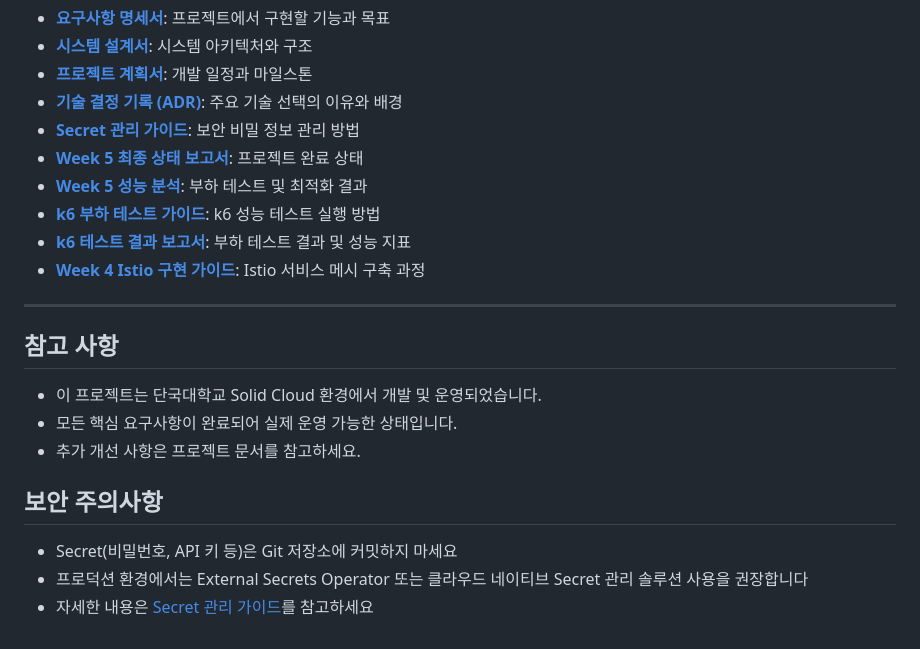
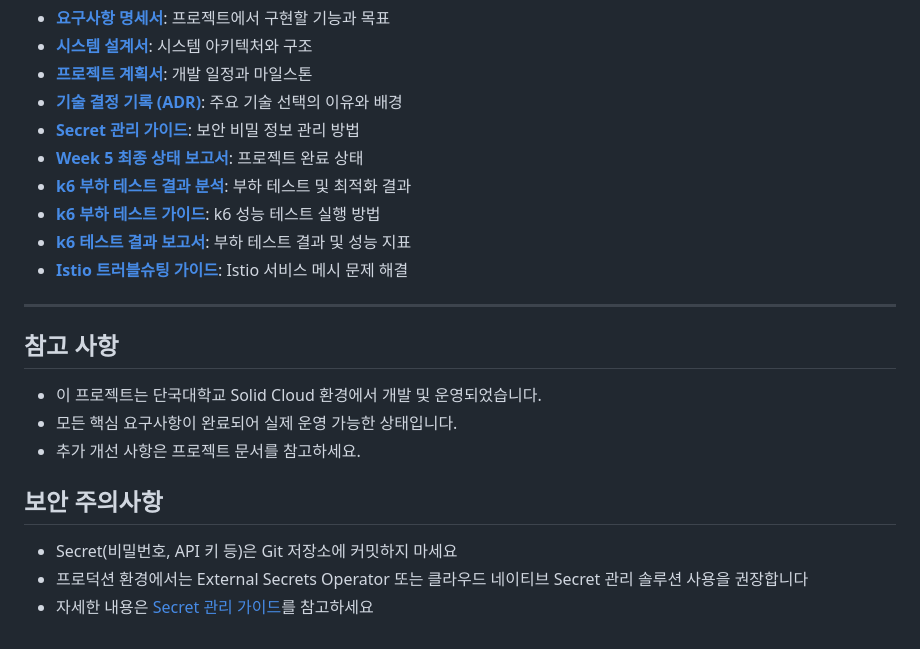
Before and after one commit to DvwN-Lee/Monitoring-v2, a Markdown page: README.md, the part around one of its changes. Rendered like a GitHub page.

```diff
--- a/README.md
+++ b/README.md
@@ -336,10 +336,10 @@ kubectl config view --raw -o jsonpath='{.clusters[0].cluster.certificate-authori
 -   **[기술 결정 기록 (ADR)](./docs/02-architecture/adr/)**: 주요 기술 선택의 이유와 배경
 -   **[Secret 관리 가이드](./docs/04-operations/guides/SECRET_MANAGEMENT.md)**: 보안 비밀 정보 관리 방법
 -   **[Week 5 최종 상태 보고서](./docs/04-operations/reports/final-status-report.md)**: 프로젝트 완료 상태
--   **[Week 5 성능 분석](./docs/06-performance/week5-performance-analysis.md)**: 부하 테스트 및 최적화 결과
+-   **[k6 부하 테스트 결과 분석](./docs/06-performance/k6-load-test-results.md)**: 부하 테스트 및 최적화 결과
 -   **[k6 부하 테스트 가이드](./tests/performance/README.md)**: k6 성능 테스트 실행 방법
 -   **[k6 테스트 결과 보고서](./docs/06-performance/k6-load-test-results.md)**: 부하 테스트 결과 및 성능 지표
--   **[Week 4 Istio 구현 가이드](./docs/guides/week4/)**: Istio 서비스 메시 구축 과정
+-   **[Istio 트러블슈팅 가이드](./docs/05-troubleshooting/istio/)**: Istio 서비스 메시 문제 해결
 
 ---
 
```
Also changed, not shown: other parts of README.md (+2 -2 lines).
